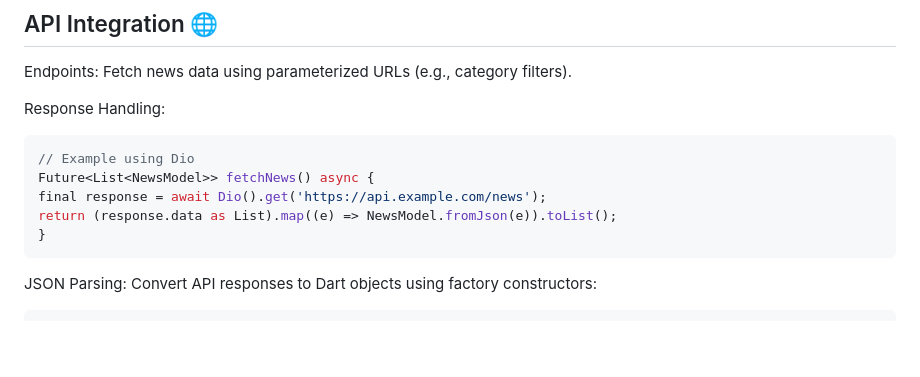
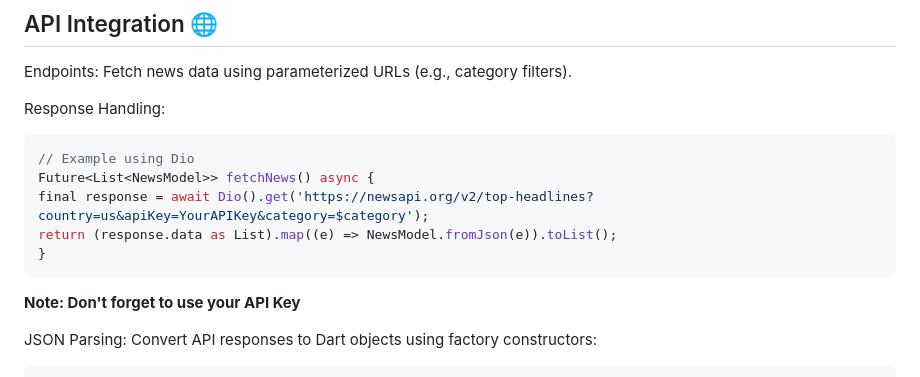
Before and after one commit to osaamaahmeed/News-App, a Markdown page: README.md, the part around the change. GitHub-like rendering; blank space fills up the shorter version.

````diff
--- a/README.md
+++ b/README.md
@@ -60,10 +60,12 @@ Response Handling:
   ```dart
 // Example using Dio
 Future<List<NewsModel>> fetchNews() async {
-  final response = await Dio().get('https://api.example.com/news');
+  final response = await Dio().get('https://newsapi.org/v2/top-headlines?country=us&apiKey=YourAPIKey&category=$category');
   return (response.data as List).map((e) => NewsModel.fromJson(e)).toList();
 }
   ```
+**Note: Don't forget to use your API Key**
+
 JSON Parsing: Convert API responses to Dart objects using factory constructors:
   ``` dart
 factory NewsModel.fromJson(Map<String, dynamic> json) {
````
